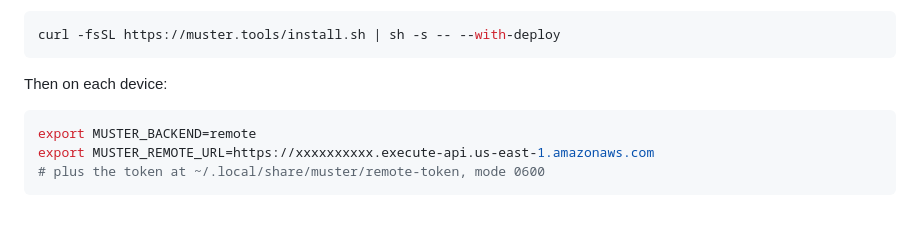
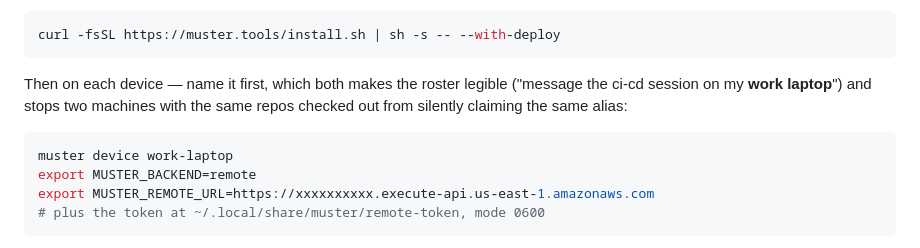
Before and after one commit to schuettc/muster, a Markdown page: README.md, the part around the change. Drawn GitHub-style; blank space fills up the shorter version.

Commit message:
docs: name your machines — the step the walkthrough was missing

````diff
--- a/README.md
+++ b/README.md
@@ -346,9 +346,12 @@ binary your devices run:
 curl -fsSL https://muster.tools/install.sh | sh -s -- --with-deploy
 ```
 
-Then on each device:
+Then on each device — name it first, which both makes the roster legible
+("message the ci-cd session on my **work laptop**") and stops two machines with
+the same repos checked out from silently claiming the same alias:
 
 ```sh
+muster device work-laptop
 export MUSTER_BACKEND=remote
 export MUSTER_REMOTE_URL=https://xxxxxxxxxx.execute-api.us-east-1.amazonaws.com
 # plus the token at ~/.local/share/muster/remote-token, mode 0600
````
Also changed, not shown: docs/hosted-backend.md (+32 -0 lines), 1 other file.
